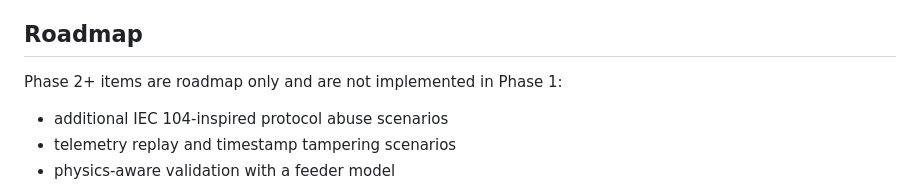
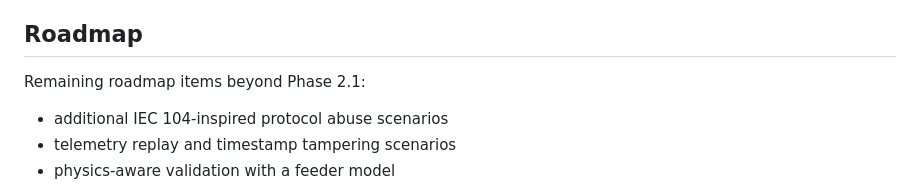
Before and after one commit to dimashn04/electric-utility-ot-cyber-range, a Markdown page: README.md, the part around the change. Rendered like a GitHub page.

Commit message:
Fixed minor README wording issue

```diff
--- a/README.md
+++ b/README.md
@@ -259,7 +259,7 @@ Out of scope:
 
 ## Roadmap
 
-Phase 2+ items are roadmap only and are not implemented in Phase 1:
+Remaining roadmap items beyond Phase 2.1:
 
 - additional IEC 104-inspired protocol abuse scenarios
 - telemetry replay and timestamp tampering scenarios
```
